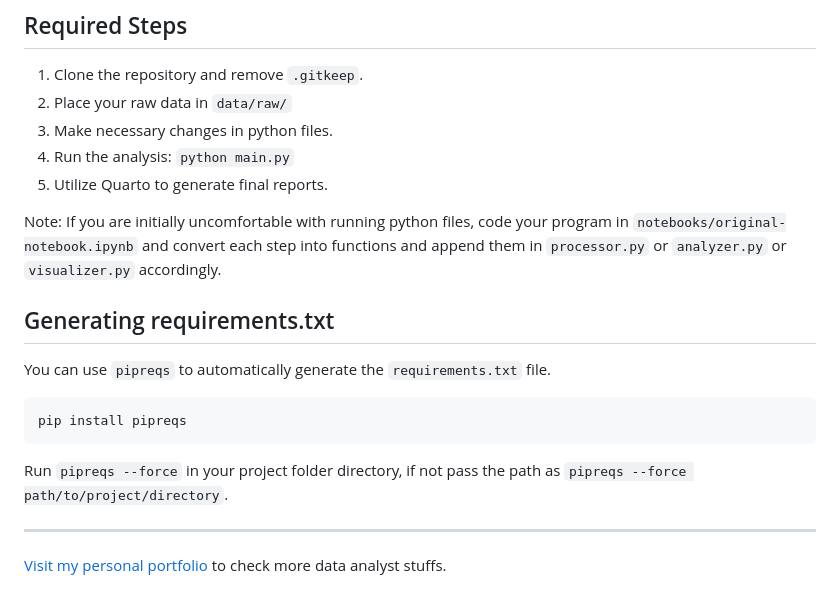
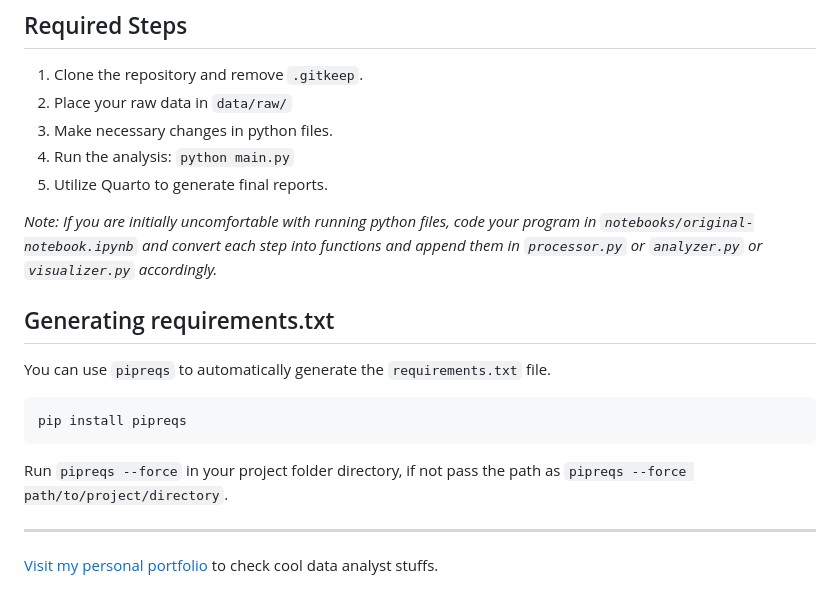
Before and after one commit to invictusaman/Data-Analyst-Project-Folder-Skeleton, a Markdown page: README.md, the part around the change. GitHub-like rendering.

Commit message:
Small change on Readme file

```diff
--- a/README.md
+++ b/README.md
@@ -49,7 +49,7 @@ This project skeleton was created to standardize and streamline data analysis wo
 4.  Run the analysis: `python main.py`
 5.  Utilize Quarto to generate final reports.
 
-Note: If you are initially uncomfortable with running python files, code your program in `notebooks/original-notebook.ipynb` and convert each step into functions and append them in `processor.py` or `analyzer.py` or `visualizer.py` accordingly.
+_Note: If you are initially uncomfortable with running python files, code your program in `notebooks/original-notebook.ipynb` and convert each step into functions and append them in `processor.py` or `analyzer.py` or `visualizer.py` accordingly._
 
 ## Generating requirements.txt
 
@@ -63,4 +63,4 @@ Run `pipreqs --force` in your project folder directory, if not pass the path as
 
 ---
 
-[Visit my personal portfolio](https://amanbhattarai.com.np) to check more data analyst stuffs.
+[Visit my personal portfolio](https://amanbhattarai.com.np) to check cool data analyst stuffs.
```
